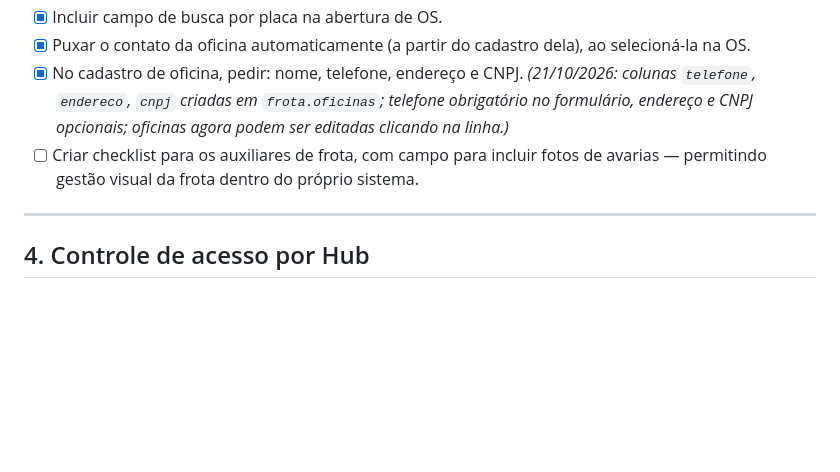
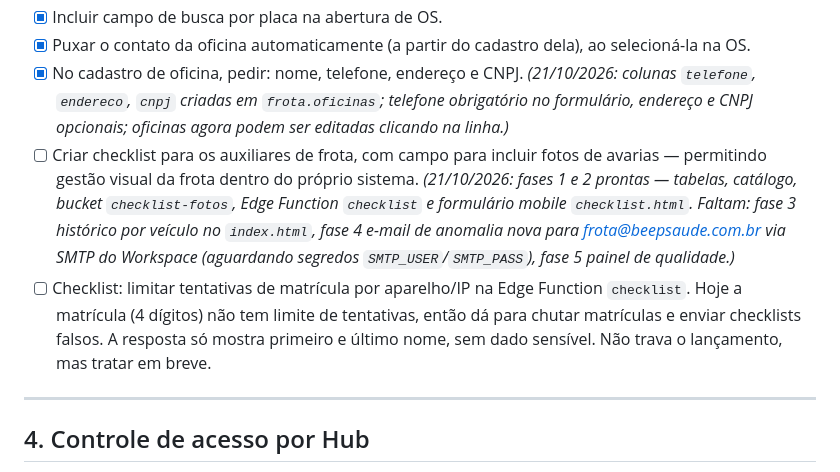
Before and after one commit to Jefferson-Sales/ferramenta-frota, a Markdown page: backlog-pendencias-ferramenta-frota-2026-10-20.md, the part around the change. Drawn GitHub-style; blank space fills up the shorter version.

Commit message:
Backlog: status do checklist e pendência de limite de tentativas de matrícula
Co-Authored-By: Claude Opus 5.5 <noreply@anthropic.com>

```diff
--- a/backlog-pendencias-ferramenta-frota-2026-10-20.md
+++ b/backlog-pendencias-ferramenta-frota-2026-10-20.md
@@ -37,7 +37,8 @@ Este arquivo reúne tudo que falta ajustar ou construir na ferramenta, organizad
 - [x] Incluir campo de busca por placa na abertura de OS.
 - [x] Puxar o contato da oficina automaticamente (a partir do cadastro dela), ao selecioná-la na OS.
 - [x] No cadastro de oficina, pedir: nome, telefone, endereço e CNPJ. _(21/10/2026: colunas `telefone`, `endereco`, `cnpj` criadas em `frota.oficinas`; telefone obrigatório no formulário, endereço e CNPJ opcionais; oficinas agora podem ser editadas clicando na linha.)_
-- [ ] Criar checklist para os auxiliares de frota, com campo para incluir fotos de avarias — permitindo gestão visual da frota dentro do próprio sistema.
+- [ ] Criar checklist para os auxiliares de frota, com campo para incluir fotos de avarias — permitindo gestão visual da frota dentro do próprio sistema. _(21/10/2026: fases 1 e 2 prontas — tabelas, catálogo, bucket `checklist-fotos`, Edge Function `checklist` e formulário mobile `checklist.html`. Faltam: fase 3 histórico por veículo no `index.html`, fase 4 e-mail de anomalia nova para frota@beepsaude.com.br via SMTP do Workspace (aguardando segredos `SMTP_USER`/`SMTP_PASS`), fase 5 painel de qualidade.)_
+- [ ] Checklist: limitar tentativas de matrícula por aparelho/IP na Edge Function `checklist`. Hoje a matrícula (4 dígitos) não tem limite de tentativas, então dá para chutar matrículas e enviar checklists falsos. A resposta só mostra primeiro e último nome, sem dado sensível. Não trava o lançamento, mas tratar em breve.
 
 ---
 
```
